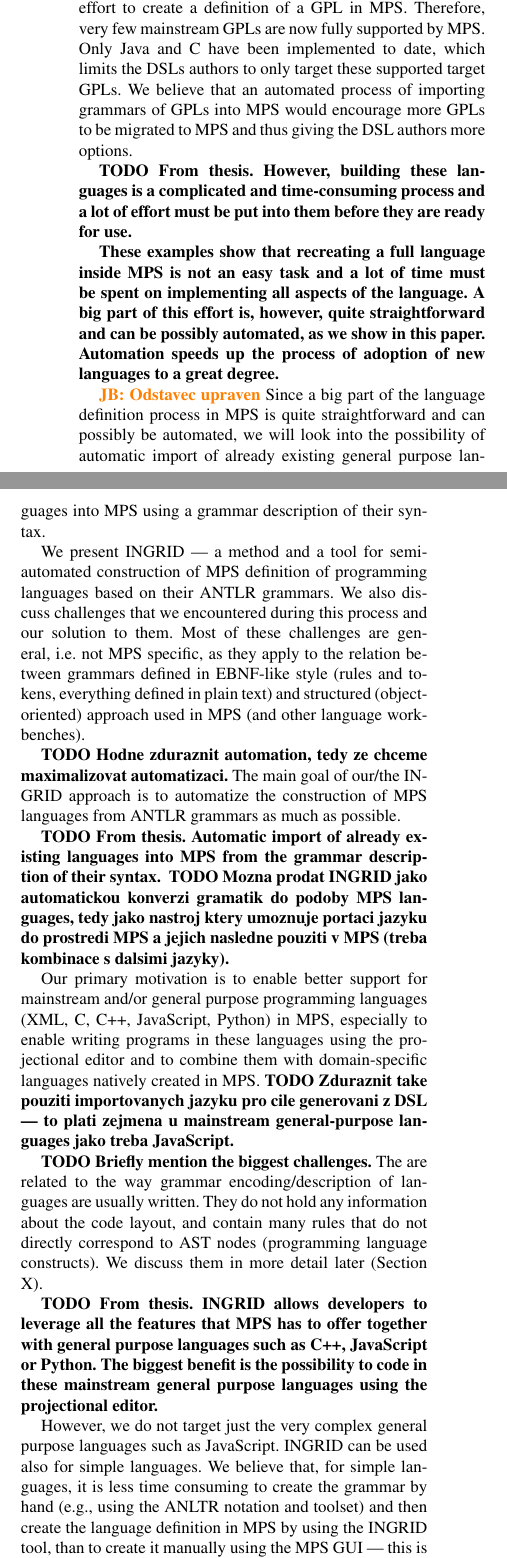
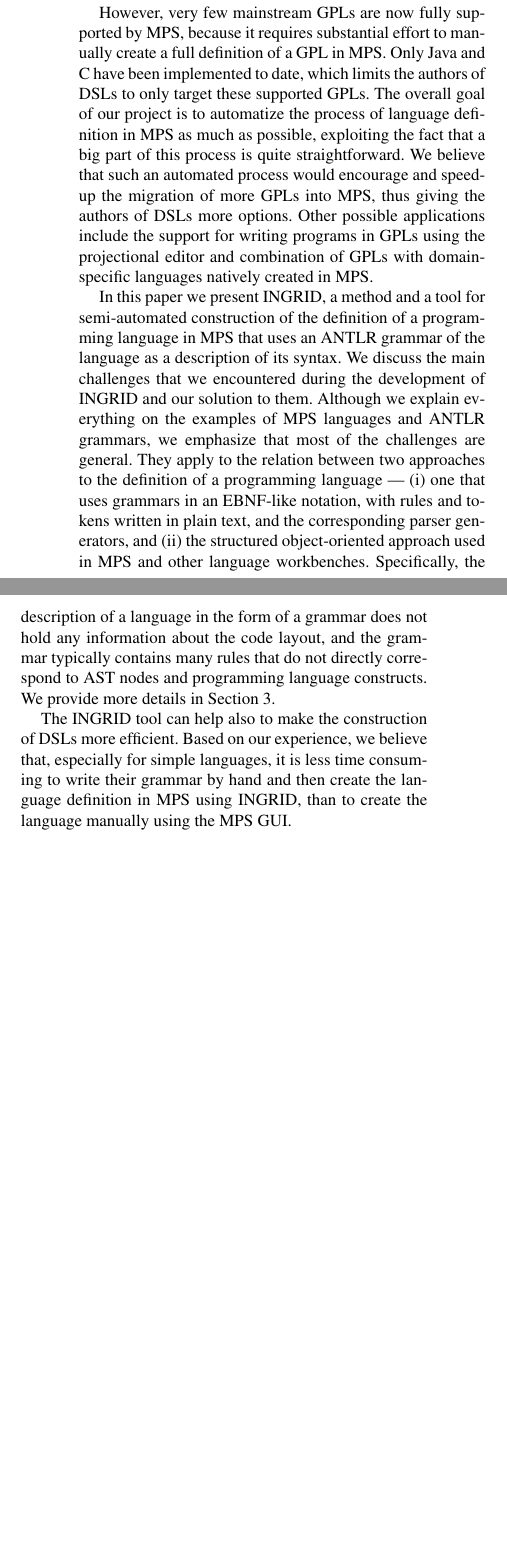
Before and after one commit to d3sformal/ingrid-paper, a LaTeX paper (paper.tex, which reads chapters/introduction.tex): two parts of the columns of page 2 of 19 before the commit and two parts of the columns of page 2 of 18 after it, joined at a grey line, cut so that both start at the same text, the shorter picture padded with empty space. Compiled offline with pdfLaTeX; a missing font is replaced by an installed copy or a similar font.

Commit message:
finished introduction

```diff
--- a/chapters/introduction.tex
+++ b/chapters/introduction.tex
@@ -39,46 +42,20 @@ Again, we provide additional technical details in Section~\ref{sect:MPS}.
+Therefore, the target GPL must also be defined by the MPS means in order to allow the DSLs to have their models transformed into a model in the GPL.
 
+However, very few mainstream GPLs are now fully supported by MPS, because it requires substantial effort to manually create a full definition of a GPL in MPS.
+Only Java and C have been implemented to date, which limits the authors of DSLs to only target these supported GPLs.
+The overall goal of our project is to automatize the process of language definition in MPS as much as possible, exploiting the fact that a big part of this process is quite straightforward.
+We believe that such an automated process would encourage and speed-up the migration of more GPLs into MPS, thus giving the authors of DSLs more options.
+Other possible applications include the support for writing programs in GPLs using the projectional editor and combination of GPLs with domain-specific languages natively created in MPS.
 
-% TODO continue from here
+In this paper we present INGRID, a method and a tool for semi-automated construction of the definition of a programming language in MPS that uses an ANTLR grammar of the language as a description of its syntax.
+We discuss the main challenges that we encountered during the development of INGRID and our solution to them.
+Although we explain everything on the examples of MPS languages and ANTLR grammars, we emphasize that most of the challenges are general.
+They apply to the relation between two approaches to the definition of a programming language --- (i) one that uses grammars in an EBNF-like notation, with rules and tokens written in plain text, and the corresponding parser generators, and (ii) the structured object-oriented approach used in MPS and other language workbenches.
+Specifically, the description of a language in the form of a grammar does not hold any information about the code layout, and the grammar typically contains many rules that do not directly correspond to AST nodes and programming language constructs.
+We provide more details in Section~\ref{sect:LANGDEF}.
 
+The INGRID tool can help also to make the construction of DSLs more efficient.
+Based on our experience, we believe that, especially for simple languages, it is less time consuming to write their grammar by hand and then create the language definition in MPS using INGRID, than to create the language manually using the MPS GUI.
 
+%INGRID allows developers to leverage all the features that MPS has to offer together with general purpose languages such as C++, JavaScript or Python.
 
-\JB{Odstavec pridan pro vysvetleni motivace prace} MPS is typically used for syntactically rich DSLs, which are likely to benefit most from overcoming the limitations of parser-based languages. These DSLs are then transformed on the AST level by a series of model-to-model transformations to an AST model representing the desired semantics in a General-purpose language (GPL), such as C or Java. This model is then converted to a textual representation of that language and compiled by the standard means of the target platform. This implies that the target GPL must also be defined by the MPS means, to allow the DSLs to have their models transformed into a model in the GPL.
-
-\JB{Odstavec doplnen} However, it requires substantial effort to create a definition of a GPL in MPS. Therefore, very few mainstream GPLs are now fully supported by MPS. Only Java and C have been implemented to date, which limits the DSLs authors to only target these supported target GPLs. We believe that an automated process of importing grammars of GPLs into MPS would encourage more GPLs to be migrated to MPS and thus giving the DSL authors more options.
-
-\todo{From thesis.
-	However, building these languages is a~complicated and time-consuming process and a~lot of effort must be put into them before they are ready for use.
-
-	These examples show that recreating a~full language inside MPS is not an easy task and a~lot of time must be spent on implementing all aspects of the language.
-	A big part of this effort is, however, quite straightforward and can be possibly automated, as we show in this paper. Automation speeds up the process of adoption of new languages to a great degree.
-}
-
-\JB{Odstavec upraven} Since a big part of the language definition process in MPS is quite straightforward and can possibly be automated, we will look into the possibility of automatic import of already existing general purpose languages into MPS using a grammar description of their syntax.
-
-We present INGRID --- a method and a tool for semi-automated construction of MPS definition of programming languages based on their ANTLR grammars.
-We also discuss challenges that we encountered during this process and our solution to them. Most of these challenges are general, i.e. not MPS specific, as they apply to the relation between grammars defined in EBNF-like style (rules and tokens, everything defined in plain text) and structured (object-oriented) approach used in MPS (and other language workbenches).
-
-\todo{Hodne zduraznit automation, tedy ze chceme maximalizovat automatizaci.}
-The main goal of our/the INGRID approach is to automatize the construction of MPS languages from ANTLR grammars as much as possible.
-
-\todo{From thesis.
-	Automatic import of already existing languages into MPS from the grammar description of their syntax.
-}
-\todo{Mozna prodat INGRID jako automatickou konverzi gramatik do podoby MPS languages, tedy jako nastroj ktery umoznuje portaci jazyku do prostredi MPS a jejich nasledne pouziti v MPS (treba kombinace s dalsimi jazyky).}
-
-Our primary motivation is to enable better support for mainstream and/or general purpose programming languages (XML, C, C++, JavaScript, Python) in MPS, especially to enable writing programs in these languages using the projectional editor and to combine them with domain-specific languages natively created in MPS.
-\todo{Zduraznit take pouziti importovanych jazyku pro cile generovani z DSL --- to plati zejmena u mainstream general-purpose languages jako treba JavaScript.}
-
-\todo{Briefly mention the biggest challenges.}
-The are related to the way grammar encoding/description of languages are usually written.
-They do not hold any information about the code layout, and contain many rules that do not directly correspond to AST nodes (programming language constructs).
-We discuss them in more detail later (Section X).
-
-\todo{From thesis.
-	INGRID allows developers to leverage all the features that MPS has to offer together with general purpose languages such as C++, JavaScript or Python.
-	The biggest benefit is the possibility to code in these mainstream general purpose languages using the projectional editor.
-}
-
-However, we do not target just the very complex general purpose languages such as JavaScript.
-INGRID can be used also for simple languages.
-We believe that, for simple languages, it is less time consuming to create the grammar by hand (e.g., using the ANLTR notation and toolset) and then create the language definition in MPS by using the INGRID tool, than to create it manually using the MPS GUI --- this is another benefit of INGRID.
```
Also changed, not shown: chapters/background.tex (+1 -0 lines), chapters/evaluation.tex (+1 -0 lines), chapters/language_definition.tex (+1 -1 lines), paper.tex (+1 -1 lines), chapters/introduction.tex (17 more changed lines).
